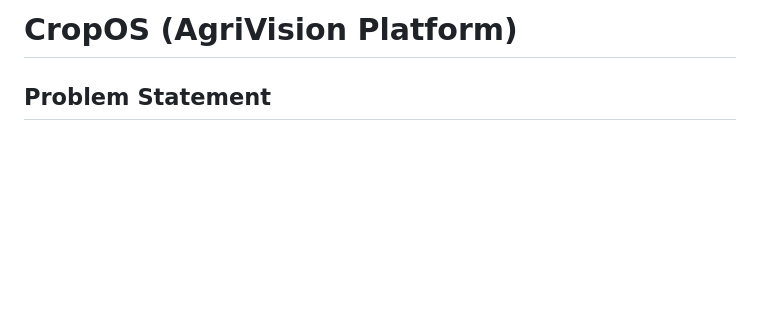
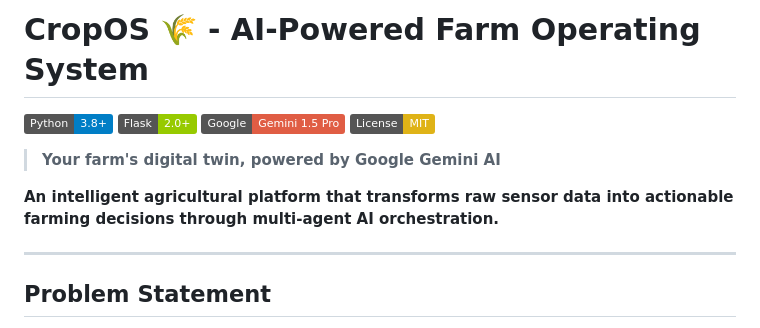
Before and after one commit to keerthana207-tech/antigravity, a Markdown page: README.md, the part around the change. GitHub-like rendering; badges without logos; blank space fills up the shorter version.

Commit message:
Revise README with new title and project details
Updated README to include badges and enhanced project description.

```diff
--- a/README.md
+++ b/README.md
@@ -1,5 +1,15 @@
-# CropOS (AgriVision Platform)
+# CropOS 🌾 - AI-Powered Farm Operating System
 
+![Python](https://img.shields.io/badge/Python-3.8+-blue.svg)
+![Flask](https://img.shields.io/badge/Flask-2.0+-green.svg)
+![Google AI](https://img.shields.io/badge/Google-Gemini%201.5%20Pro-red.svg)
+![License](https://img.shields.io/badge/License-MIT-yellow.svg)
+
+> **Your farm's digital twin, powered by Google Gemini AI**
+
+**An intelligent agricultural platform that transforms raw sensor data into actionable farming decisions through multi-agent AI orchestration.**
+
+---
 ## Problem Statement
 Modern farming lacks a unified, intelligent platform to coordinate data across various domains (weather, soil health, market prices, crop phenology). Farmers often have to manually parse disjointed sources of information, leading to suboptimal decisions, delayed interventions, and yield loss. There is an urgent need for an accessible, integrated operating system that not only consolidates this data but actively synthesizes it into actionable, hyper-local insights for farm management.
 
```
